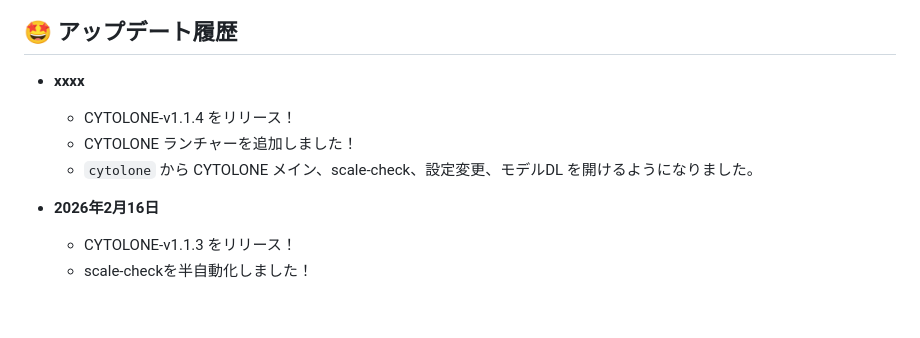
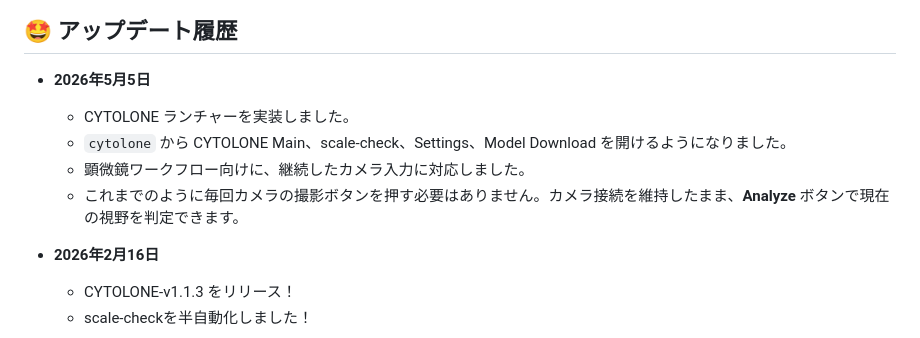
Before and after one commit to kuri54/CYTOLONE, a Markdown page: README_JA.md, the part around the change. GitHub-like rendering; blank space fills up the shorter version.

```diff
--- a/README_JA.md
+++ b/README_JA.md
@@ -34,10 +34,11 @@ _**"Always by you side."**_
 </div>
 
 ## 🤩 アップデート履歴
-- **xxxx**
-  - CYTOLONE-v1.1.4 をリリース！
-  - CYTOLONE ランチャーを追加しました！
-  - `cytolone` から CYTOLONE メイン、scale-check、設定変更、モデルDL を開けるようになりました。
+- **2026年5月5日**
+  - CYTOLONE ランチャーを実装しました。
+  - `cytolone` から CYTOLONE Main、scale-check、Settings、Model Download を開けるようになりました。
+  - 顕微鏡ワークフロー向けに、継続したカメラ入力に対応しました。
+  - これまでのように毎回カメラの撮影ボタンを押す必要はありません。カメラ接続を維持したまま、**Analyze** ボタンで現在の視野を判定できます。
 
 - **2026年2月16日**
   - CYTOLONE-v1.1.3 をリリース！
```
Also changed, not shown: README.md (+3 -2 lines).
